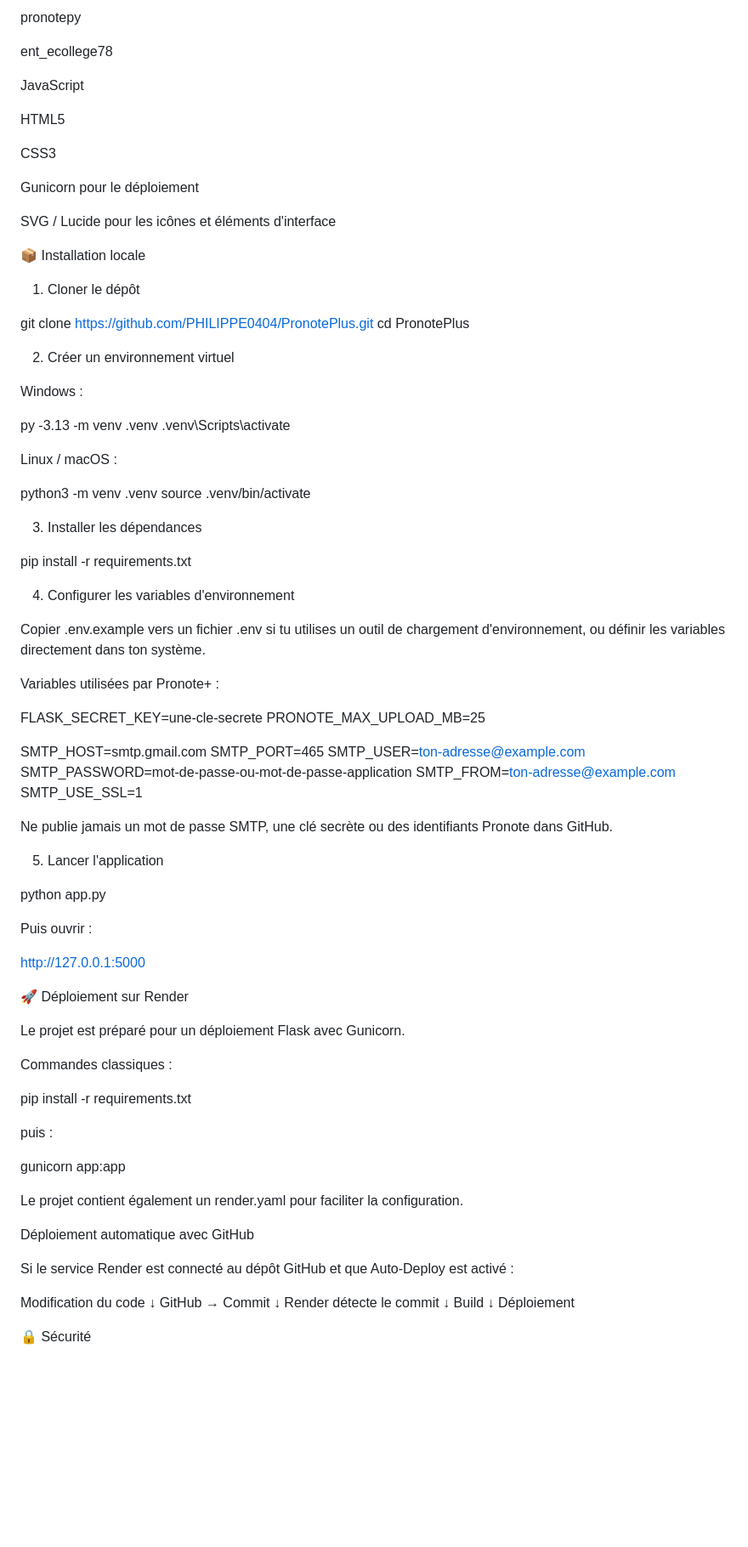
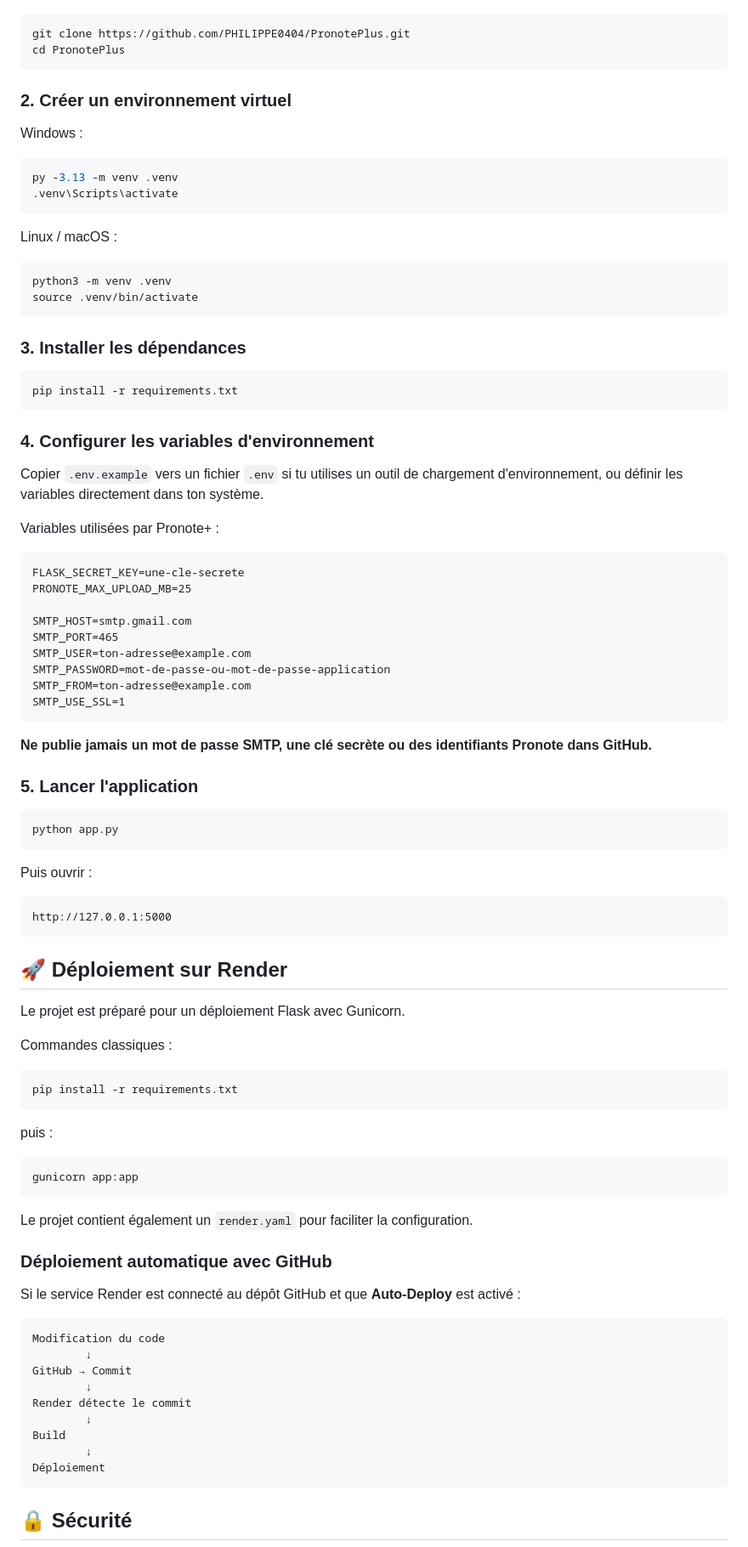
Before and after one commit to PHILIPPE0404/PronotePlus, a Markdown page: README.md, the part around one of its changes. Shown at 85% size. GitHub-like rendering; blank space fills up the shorter version.

Commit message:
Refactor README.md for improved readability
Updated formatting and structure in README.md for clarity and consistency.

````diff
--- a/README.md
+++ b/README.md
@@ -89,46 +70,37 @@ Flask
-pronotepy
-
-ent_ecollege78
-
-JavaScript
-
-HTML5
-
-CSS3
-
-Gunicorn pour le déploiement
-
-SVG / Lucide pour les icônes et éléments d'interface
-
-📦 Installation locale
-
-1. Cloner le dépôt
-
+```bash
 git clone https://github.com/PHILIPPE0404/PronotePlus.git
 cd PronotePlus
+```
 
-2. Créer un environnement virtuel
+### 2. Créer un environnement virtuel
 
 Windows :
 
+```powershell
 py -3.13 -m venv .venv
 .venv\Scripts\activate
+```
 
 Linux / macOS :
 
+```bash
 python3 -m venv .venv
 source .venv/bin/activate
+```
 
-3. Installer les dépendances
+### 3. Installer les dépendances
 
+```bash
 pip install -r requirements.txt
+```
 
-4. Configurer les variables d'environnement
+### 4. Configurer les variables d'environnement
 
-Copier .env.example vers un fichier .env si tu utilises un outil de chargement d'environnement, ou définir les variables directement dans ton système.
+Copier `.env.example` vers un fichier `.env` si tu utilises un outil de chargement d'environnement, ou définir les variables directement dans ton système.
 
 Variables utilisées par Pronote+ :
 
+```text
 FLASK_SECRET_KEY=une-cle-secrete
 PRONOTE_MAX_UPLOAD_MB=25
 
@@ -138,35 +110,45 @@ SMTP_USER=ton-adresse@example.com
 SMTP_PASSWORD=mot-de-passe-ou-mot-de-passe-application
 SMTP_FROM=ton-adresse@example.com
 SMTP_USE_SSL=1
+```
 
-Ne publie jamais un mot de passe SMTP, une clé secrète ou des identifiants Pronote dans GitHub.
+**Ne publie jamais un mot de passe SMTP, une clé secrète ou des identifiants Pronote dans GitHub.**
 
-5. Lancer l'application
+### 5. Lancer l'application
 
+```bash
 python app.py
+```
 
 Puis ouvrir :
 
+```text
 http://127.0.0.1:5000
+```
 
-🚀 Déploiement sur Render
+## 🚀 Déploiement sur Render
 
 Le projet est préparé pour un déploiement Flask avec Gunicorn.
 
 Commandes classiques :
 
+```bash
 pip install -r requirements.txt
+```
 
 puis :
 
+```bash
 gunicorn app:app
+```
 
-Le projet contient également un render.yaml pour faciliter la configuration.
+Le projet contient également un `render.yaml` pour faciliter la configuration.
 
-Déploiement automatique avec GitHub
+### Déploiement automatique avec GitHub
 
-Si le service Render est connecté au dépôt GitHub et que Auto-Deploy est activé :
+Si le service Render est connecté au dépôt GitHub et que **Auto-Deploy** est activé :
 
+```text
 Modification du code
         ↓
 GitHub → Commit
@@ -176,6 +158,7 @@ Render détecte le commit
 Build
         ↓
 Déploiement
+```
 
-🔒 Sécurité
+## 🔒 Sécurité
 
````
Also changed, not shown: other parts of README.md (+82 -112 lines).
